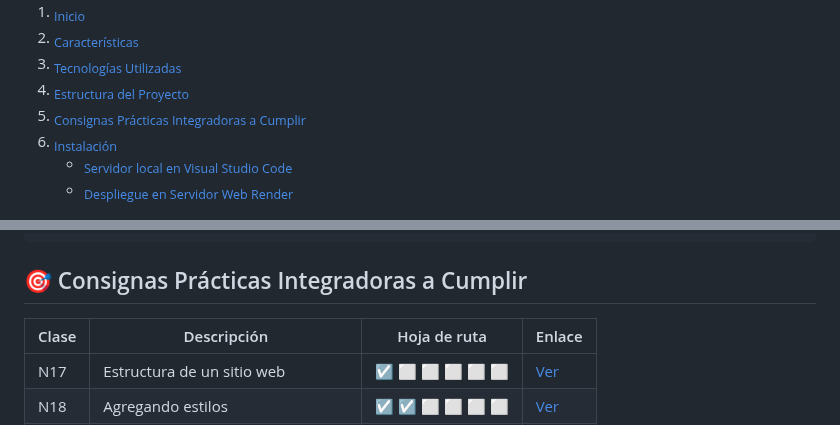
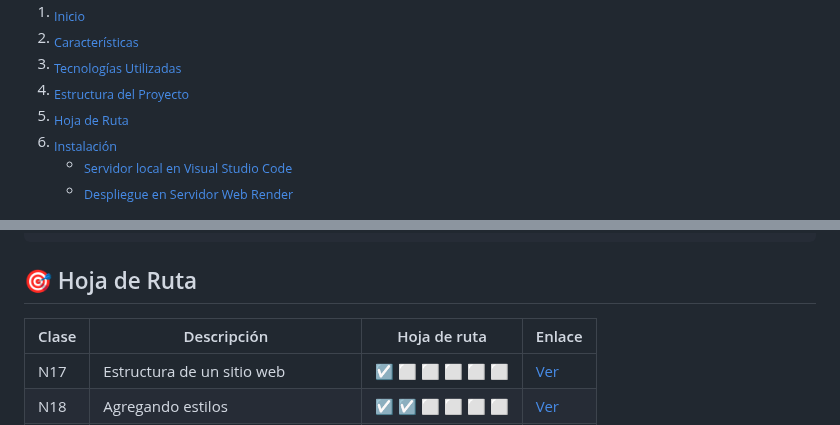
Before and after one commit to fabrixh/Mercadoliebre, a Markdown page: README.md, 2 parts joined by grey strips. GitHub-like rendering; folded sections open.

Commit message:
Update README.md
Renombrado #5 a "Hoja de Ruta"

````diff
--- a/README.md
+++ b/README.md
@@ -16,7 +16,7 @@ Mercado Liebre es una aplicación web de comercio electrónico donde los usuario
     <li><a href="https://github.com/fabrixh/Mercadoliebre?tab=readme-ov-file#-características"><sub>Características</sub></a></li>
     <li><a href="https://github.com/fabrixh/Mercadoliebre?tab=readme-ov-file#-tecnologías-utilizadas"><sub>Tecnologías Utilizadas</sub></a></li>
     <li><a href="https://github.com/fabrixh/Mercadoliebre?tab=readme-ov-file#-estructura-del-proyecto"><sub>Estructura del Proyecto</sub></a></li>
-    <li><a href="https://github.com/fabrixh/Mercadoliebre?tab=readme-ov-file#-consignas-prácticas-integradoras-a-cumplir"><sub>Consignas Prácticas Integradoras a Cumplir</sub></a></li>
+    <li><a href="https://github.com/fabrixh/Mercadoliebre?tab=readme-ov-file#-hoja-de-ruta"><sub>Hoja de Ruta</sub></a></li>
     <li><a href="https://github.com/fabrixh/Mercadoliebre?tab=readme-ov-file#-instalación"><sub>Instalación</sub></a></li>
     <ul>
       <li><a href="https://github.com/fabrixh/Mercadoliebre?tab=readme-ov-file#-servidor-local-en-visual-studio-code"><sub>Servidor local en Visual Studio Code</sub></a></li>
@@ -69,7 +69,7 @@ El proyecto está organizado de la siguiente manera:
 └── .gitignore                    # Archivos y directorios a ignorar por Git
 ```
 
-## 🎯 Consignas Prácticas Integradoras a Cumplir
+## 🎯 Hoja de Ruta
 
 | Clase | Descripción | Hoja de ruta | Enlace |
 |-------|-------------|--------------|--------|
````
